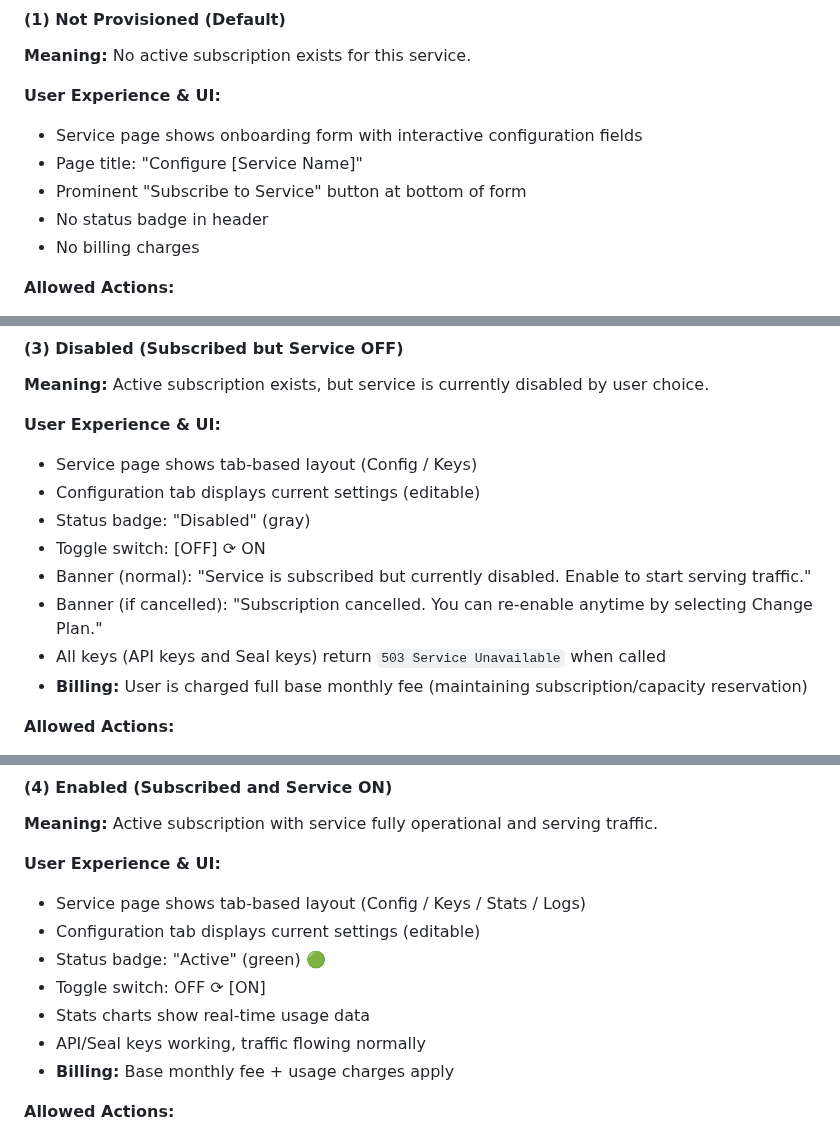
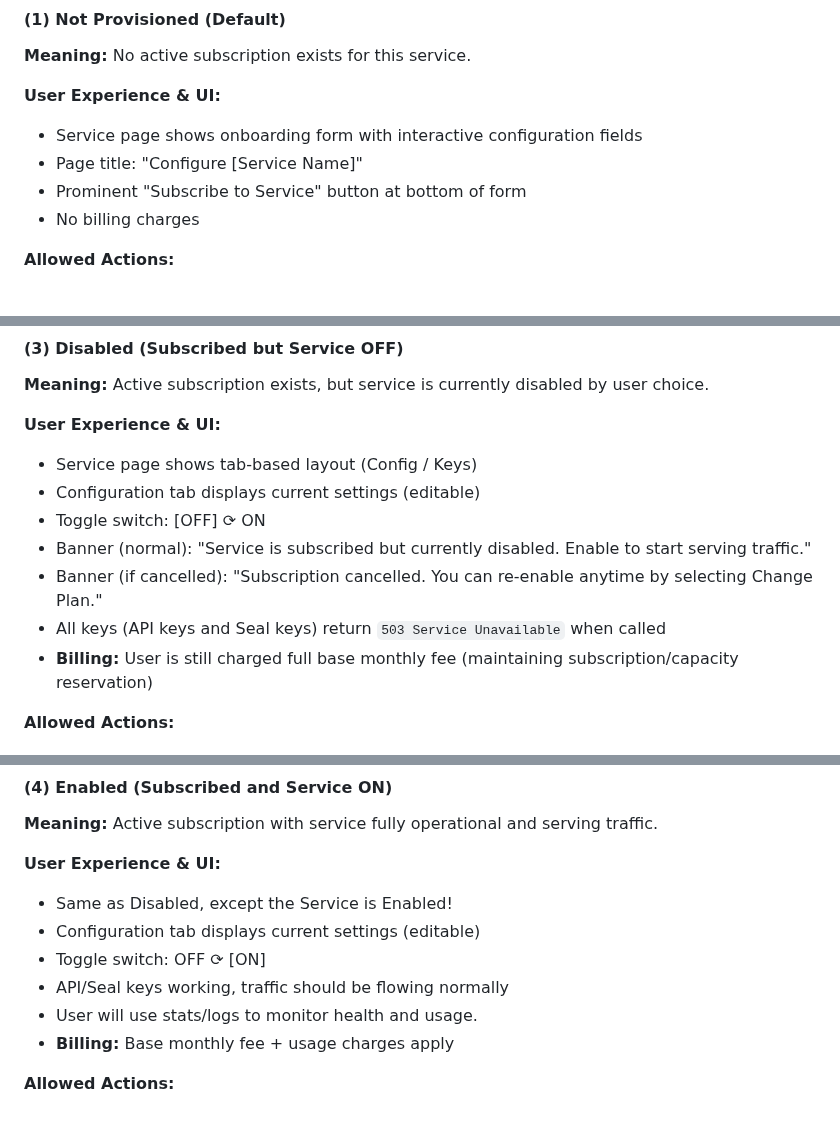
Before and after one commit to mario4tier/suiftly-co, a Markdown page: docs/UI_DESIGN.md, 3 parts joined by grey strips. GitHub-like rendering.

Commit message:
docs: remove status badge references from service states section
Remove all "Status badge" definitions from the Service States section in UI_DESIGN.md.
Service states focus on configuration lifecycle, not operational status.
Operational status indicators will be implemented in a later phase.

Changes:
- Removed status badge from State (1) NotProvisioned
- Removed status badge from State (3) Disabled
- Removed status badge from State (5) Suspended-Maintenance
- Removed status badge from State (6) Suspended-NoPayment

🤖 Generated with [Claude Code](https://claude.com/claude-code)

Co-Authored-By: Claude <noreply@anthropic.com>

```diff
--- a/docs/UI_DESIGN.md
+++ b/docs/UI_DESIGN.md
@@ -249,7 +249,6 @@ A service (Seal, gRPC, GraphQL) exists in one of six states, controlling subscri
 - Service page shows onboarding form with interactive configuration fields
 - Page title: "Configure [Service Name]"
 - Prominent "Subscribe to Service" button at bottom of form
-- No status badge in header
 - No billing charges
 
 **Allowed Actions:**
@@ -287,12 +286,11 @@ A service (Seal, gRPC, GraphQL) exists in one of six states, controlling subscri
 **User Experience & UI:**
 - Service page shows tab-based layout (Config / Keys)
 - Configuration tab displays current settings (editable)
-- Status badge: "Disabled" (gray)
 - Toggle switch: [OFF] ⟳ ON
 - Banner (normal): "Service is subscribed but currently disabled. Enable to start serving traffic."
 - Banner (if cancelled): "Subscription cancelled. You can re-enable anytime by selecting Change Plan."
 - All keys (API keys and Seal keys) return `503 Service Unavailable` when called
-- **Billing:** User is charged full base monthly fee (maintaining subscription/capacity reservation)
+- **Billing:** User is still charged full base monthly fee (maintaining subscription/capacity reservation)
 
 **Allowed Actions:**
 - Edit configuration (tier, burst, keys, packages)
@@ -314,12 +312,11 @@ A service (Seal, gRPC, GraphQL) exists in one of six states, controlling subscri
 **Meaning:** Active subscription with service fully operational and serving traffic.
 
 **User Experience & UI:**
-- Service page shows tab-based layout (Config / Keys / Stats / Logs)
+- Same as Disabled, except the Service is Enabled!
 - Configuration tab displays current settings (editable)
-- Status badge: "Active" (green) 🟢
 - Toggle switch: OFF ⟳ [ON]
-- Stats charts show real-time usage data
-- API/Seal keys working, traffic flowing normally
+- API/Seal keys working, traffic should be flowing normally
+- User will use stats/logs to monitor health and usage.
 - **Billing:** Base monthly fee + usage charges apply
 
 **Allowed Actions:**
```
Also changed, not shown: other parts of docs/UI_DESIGN.md (+0 -2 lines).
